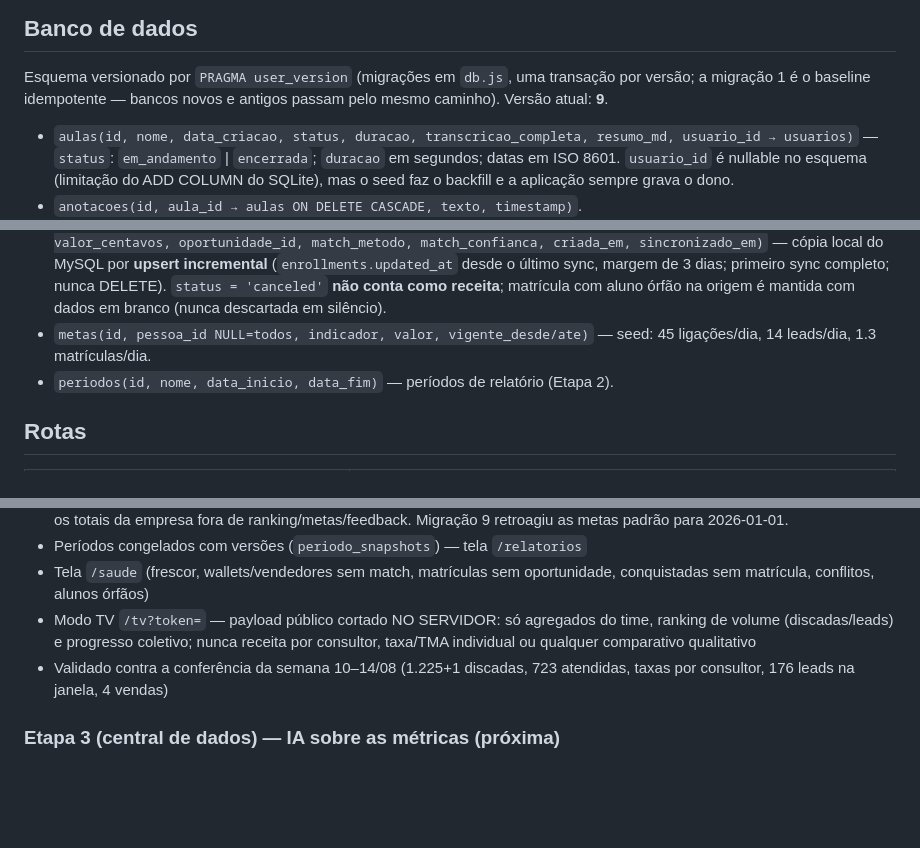
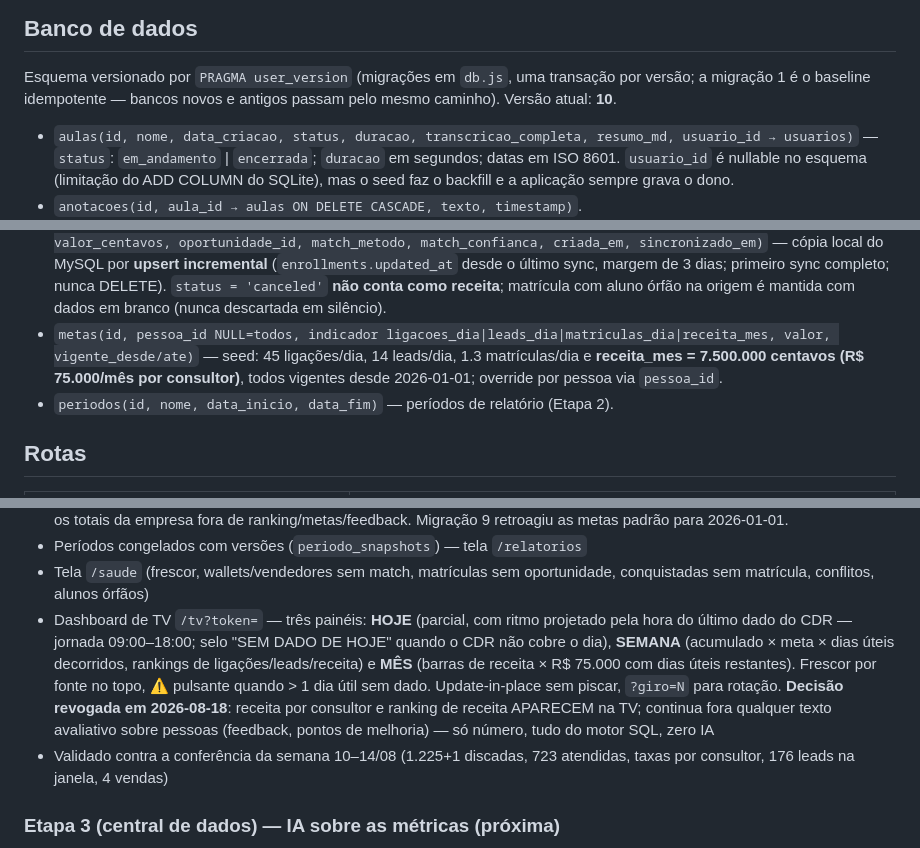
Before and after one commit to paulo-web-dev/jonias_transcript, a Markdown page: CLAUDE.md, 3 parts joined by grey strips. GitHub-like rendering; blank space fills up the shorter version.

Commit message:
docs: dashboard de TV, meta receita_mes e revogacao da restricao de receita na TV
Co-Authored-By: Claude Fable 5 <noreply@anthropic.com>

```diff
--- a/CLAUDE.md
+++ b/CLAUDE.md
@@ -103,7 +103,7 @@ para 30 palavras.
 
 Esquema versionado por `PRAGMA user_version` (migrações em `db.js`, uma transação
 por versão; a migração 1 é o baseline idempotente — bancos novos e antigos passam
-pelo mesmo caminho). Versão atual: **9**.
+pelo mesmo caminho). Versão atual: **10**.
 
 - `aulas(id, nome, data_criacao, status, duracao, transcricao_completa, resumo_md, usuario_id → usuarios)`
   — `status`: `em_andamento` | `encerrada`; `duracao` em segundos; datas em ISO 8601.
@@ -144,8 +144,10 @@ Central de dados (migração 4; datas/horas operacionais em **horário local**,
   desde o último sync, margem de 3 dias; primeiro sync completo; nunca DELETE).
   `status = 'canceled'` **não conta como receita**; matrícula com aluno órfão na
   origem é mantida com dados em branco (nunca descartada em silêncio).
-- `metas(id, pessoa_id NULL=todos, indicador, valor, vigente_desde/ate)` — seed:
-  45 ligações/dia, 14 leads/dia, 1.3 matrículas/dia.
+- `metas(id, pessoa_id NULL=todos, indicador ligacoes_dia|leads_dia|matriculas_dia|receita_mes, valor, vigente_desde/ate)`
+  — seed: 45 ligações/dia, 14 leads/dia, 1.3 matrículas/dia e **receita_mes =
+  7.500.000 centavos (R$ 75.000/mês por consultor)**, todos vigentes desde
+  2026-01-01; override por pessoa via `pessoa_id`.
 - `periodos(id, nome, data_inicio, data_fim)` — períodos de relatório (Etapa 2).
 
 ## Rotas
@@ -316,9 +318,16 @@ responde 401, páginas redirecionam para `/login`. A sessão guarda `usuarioId`
 - Períodos congelados com versões (`periodo_snapshots`) — tela `/relatorios`
 - Tela `/saude` (frescor, wallets/vendedores sem match, matrículas sem
   oportunidade, conquistadas sem matrícula, conflitos, alunos órfãos)
-- Modo TV `/tv?token=` — payload público cortado NO SERVIDOR: só agregados do
-  time, ranking de volume (discadas/leads) e progresso coletivo; nunca receita
-  por consultor, taxa/TMA individual ou qualquer comparativo qualitativo
+- Dashboard de TV `/tv?token=` — três painéis: **HOJE** (parcial, com ritmo
+  projetado pela hora do último dado do CDR — jornada 09:00–18:00; selo "SEM
+  DADO DE HOJE" quando o CDR não cobre o dia), **SEMANA** (acumulado × meta ×
+  dias úteis decorridos, rankings de ligações/leads/receita) e **MÊS** (barras
+  de receita × R$ 75.000 com dias úteis restantes). Frescor por fonte no topo,
+  ⚠ pulsante quando > 1 dia útil sem dado. Update-in-place sem piscar,
+  `?giro=N` para rotação. **Decisão revogada em 2026-08-18**: receita por
+  consultor e ranking de receita APARECEM na TV; continua fora qualquer texto
+  avaliativo sobre pessoas (feedback, pontos de melhoria) — só número, tudo do
+  motor SQL, zero IA
 - Validado contra a conferência da semana 10–14/08 (1.225+1 discadas, 723
   atendidas, taxas por consultor, 176 leads na janela, 4 vendas)
 
```
Also changed, not shown: other parts of CLAUDE.md (+1 -1 lines).
